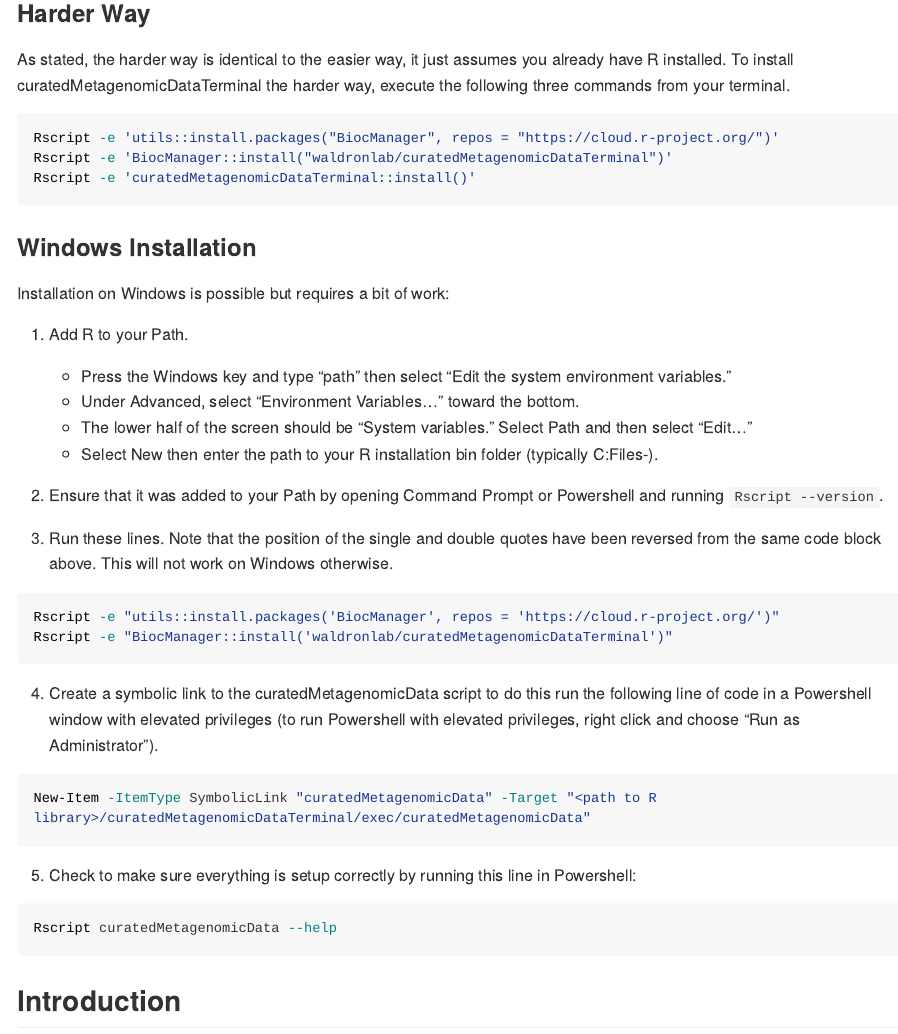
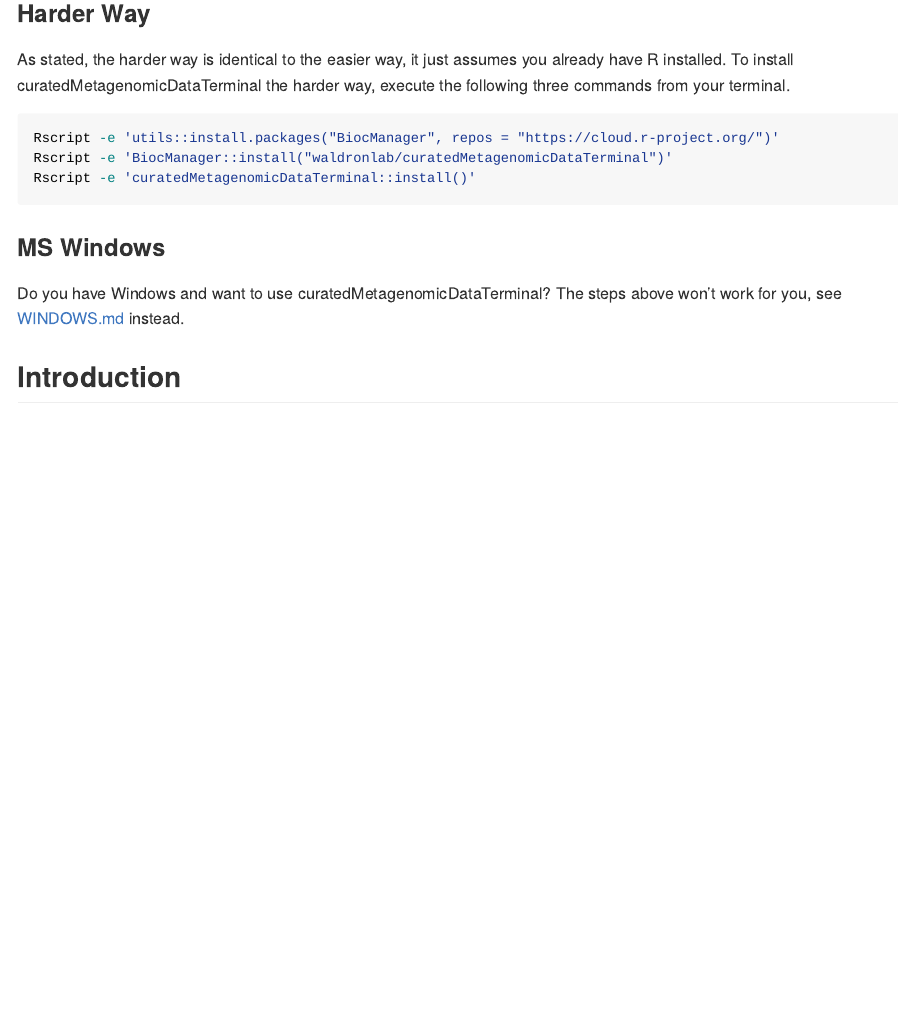
Before and after one commit to waldronlab/curatedMetagenomicDataTerminal, an R Markdown document (README.Rmd): the page in a window 1100 px wide, from 760 px down. Rendered offline with R 4.5, knitr and Pandoc, with nearby package versions; long lines of code are wrapped.

Commit message:
add windows instructions

````diff
--- a/README.Rmd
+++ b/README.Rmd
@@ -36,34 +36,10 @@ Rscript -e 'utils::install.packages("BiocManager", repos = "https://cloud.r-proj
 Rscript -e 'BiocManager::install("waldronlab/curatedMetagenomicDataTerminal")'
 Rscript -e 'curatedMetagenomicDataTerminal::install()'
 ```
-### Windows Installation
 
-Installation on Windows is possible but requires a bit of work:
+### MS Windows
 
-1. Add R to your Path.
-    + Press the Windows key and type "path" then select "Edit the system environment variables."
-    + Under Advanced, select "Environment Variables..." toward the bottom.
-    + The lower half of the screen should be "System variables." Select Path and then select "Edit..."
-    + Select New then enter the path to your R installation bin folder (typically C:\Program Files\R\R-<Version>\bin).
-
-2. Ensure that it was added to your Path by opening Command Prompt or Powershell and running `Rscript --version`.
-
-3. Run these lines. Note that the position of the single and double quotes have been reversed from the same code block above. This will not work on Windows otherwise.
-```{sh, eval = FALSE}
-Rscript -e "utils::install.packages('BiocManager', repos = 'https://cloud.r-project.org/')"
-Rscript -e "BiocManager::install('waldronlab/curatedMetagenomicDataTerminal')"
-```
-
-4. Create a symbolic link to the curatedMetagenomicData script to do this run the following line of code in a Powershell window with elevated privileges (to run Powershell with elevated privileges, right click and choose "Run as Administrator").
-```{sh, eval = FALSE}
-New-Item -ItemType SymbolicLink "curatedMetagenomicData" -Target "<path to R library>/curatedMetagenomicDataTerminal/exec/curatedMetagenomicData"
-```
-
-5. Check to make sure everything is setup correctly by running this line in Powershell:
-```{sh, eval = FALSE}
-Rscript curatedMetagenomicData --help
-```
-
+Do you have Windows and want to use curatedMetagenomicDataTerminal? The steps above won’t work for you, see [WINDOWS.md](WINDOWS.md) instead.
 
 ## Introduction
 
````
Also changed, not shown: WINDOWS.md (added, +30 -0 lines), README.md.
